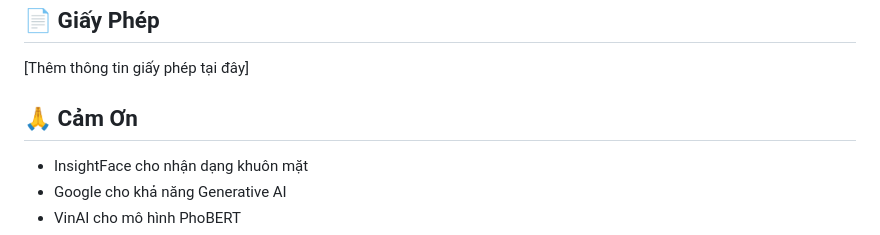
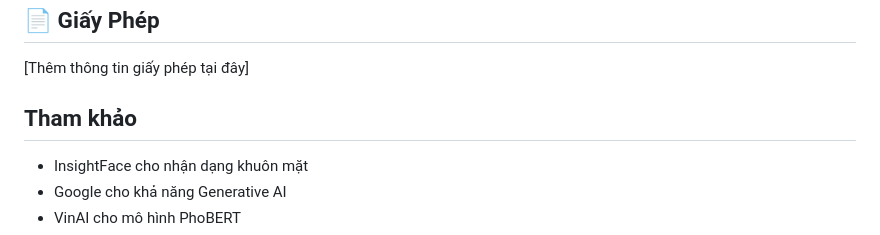
Before and after one commit to tranhoang03/Chatbot_rag_sw, a Markdown page: README.md, the part around the change. Rendered like a GitHub page.

```diff
--- a/README.md
+++ b/README.md
@@ -129,7 +129,7 @@ Mọi đóng góp và đề xuất cải tiến đều được hoan nghênh!
 
 [Thêm thông tin giấy phép tại đây]
 
-## 🙏 Cảm Ơn
+## Tham khảo
 
 - InsightFace cho nhận dạng khuôn mặt
 - Google cho khả năng Generative AI
```
